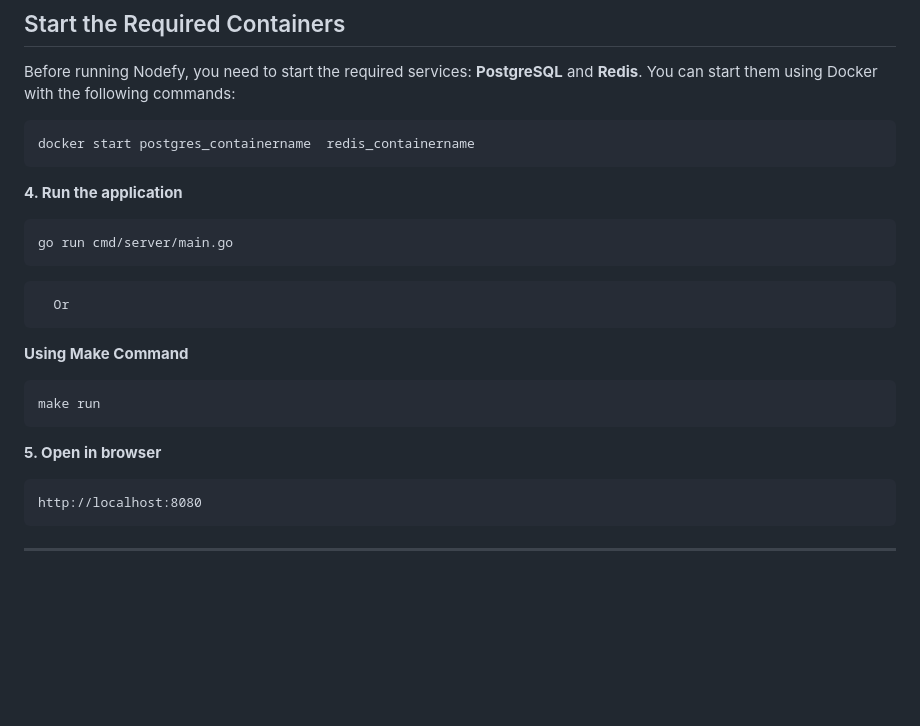
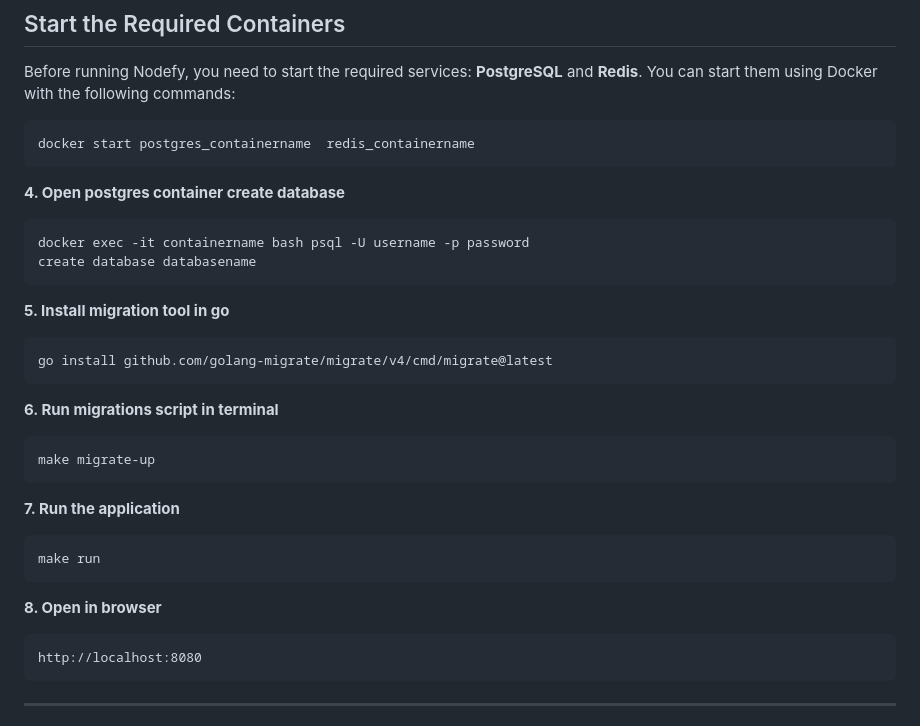
Before and after one commit to johngithiyon/Nodefy, a Markdown page: README.md, the part around one of its changes. GitHub-like rendering; blank space fills up the shorter version.

Commit message:
feat: add the migrations command and tool installation steps

````diff
--- a/README.md
+++ b/README.md
@@ -148,19 +149,33 @@ Before running Nodefy, you need to start the required services: **PostgreSQL** a
 docker start postgres_containername  redis_containername
 ```
 
-**4. Run the application**
+**4. Open postgres container create database**
 
 ```bash
-go run cmd/server/main.go
+docker exec -it containername bash psql -U username -p password
+create database databasename
 ```
-      Or
 
-**Using Make Command**
+**5. Install migration tool in go**
+
+```bash
+go install github.com/golang-migrate/migrate/v4/cmd/migrate@latest
+```
+
+
+**6. Run migrations script in terminal**
+
+```bash
+make migrate-up
+```
+
+**7. Run the application**
+
 ```bash
 make run
 ```
 
-**5. Open in browser**
+**8. Open in browser**
 
 ```
 http://localhost:8080
````
Also changed, not shown: other parts of README.md (+1 -0 lines).
